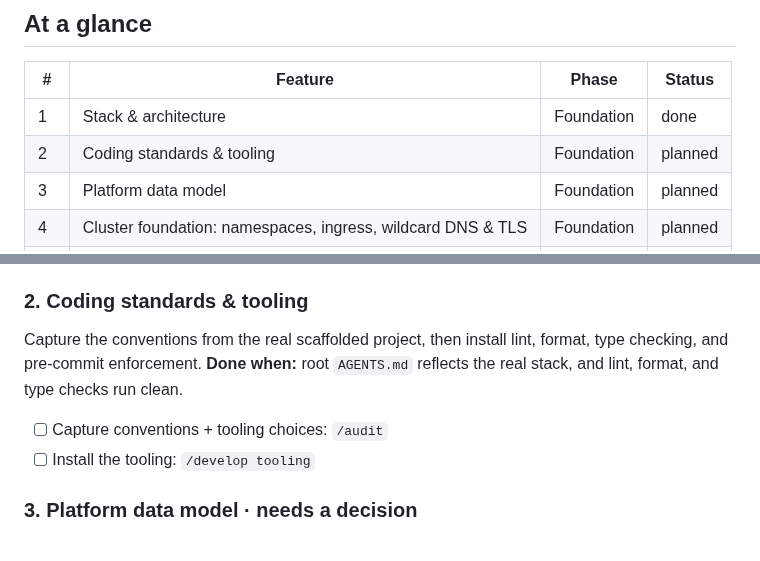
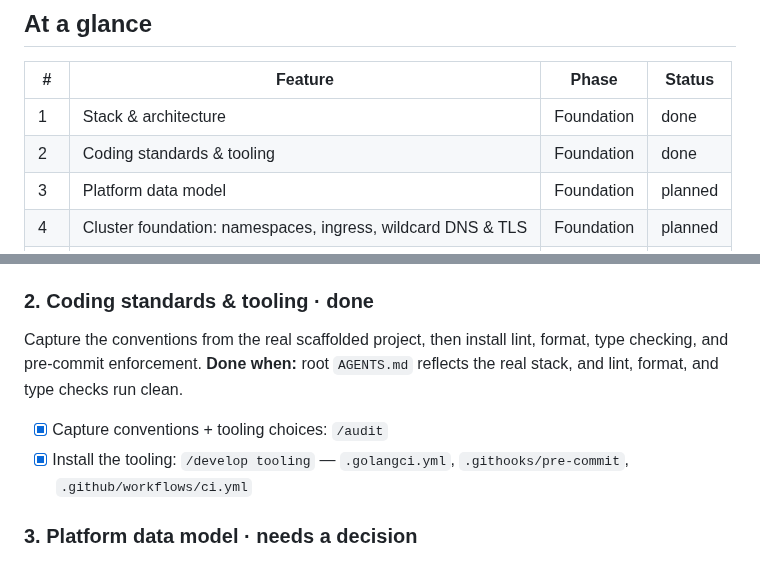
Before and after one commit to toyinogun/deployer, a Markdown page: docs/scope/scope.md, 2 parts joined by grey strips. Rendered like a GitHub page.

Commit message:
chore: mark coding standards and tooling done in the scope
Co-Authored-By: Claude Opus 5 (1M context) <noreply@anthropic.com>

```diff
--- a/docs/scope/scope.md
+++ b/docs/scope/scope.md
@@ -42,7 +42,7 @@ Deployer needs to add, on top of this: an image registry, a builder, the control
 | # | Feature | Phase | Status |
 |---|---------|-------|--------|
 | 1 | Stack & architecture | Foundation | done |
-| 2 | Coding standards & tooling | Foundation | planned |
+| 2 | Coding standards & tooling | Foundation | done |
 | 3 | Platform data model | Foundation | planned |
 | 4 | Cluster foundation: namespaces, ingress, wildcard DNS & TLS | Foundation | planned |
 | 5 | First deploy end to end | Slice 1 | planned |
@@ -68,11 +68,11 @@ spec [0001](../specs/0001-stack-and-architecture/index.md) · code in `cmd/deplo
 - [ ] Review it (fresh model): `/check review stack & architecture` — skipped
 - [ ] Document it: `/document stack & architecture` — skipped
 
-### 2. Coding standards & tooling
+### 2. Coding standards & tooling · done
 Capture the conventions from the real scaffolded project, then install lint, format, type checking, and pre-commit enforcement.
 **Done when:** root `AGENTS.md` reflects the real stack, and lint, format, and type checks run clean.
-- [ ] Capture conventions + tooling choices: `/audit`
-- [ ] Install the tooling: `/develop tooling`
+- [x] Capture conventions + tooling choices: `/audit`
+- [x] Install the tooling: `/develop tooling` — `.golangci.yml`, `.githooks/pre-commit`, `.github/workflows/ci.yml`
 
 ### 3. Platform data model · needs a decision
 The entities the whole platform turns on: accounts, API tokens, apps, deployments, deployment events, releases. Getting this wrong is the most expensive thing to redo, so it is decided once, up front, before any slice writes to it.
```
